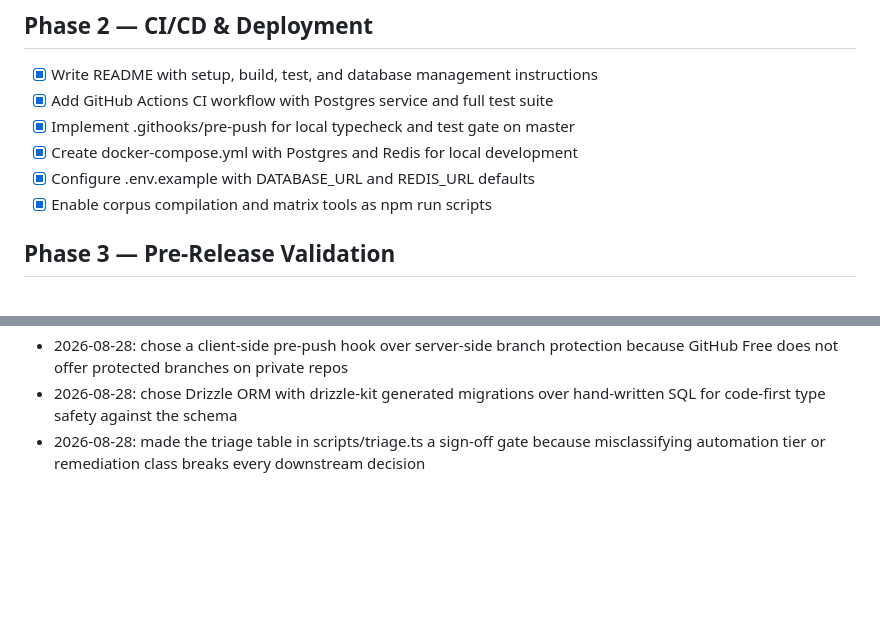
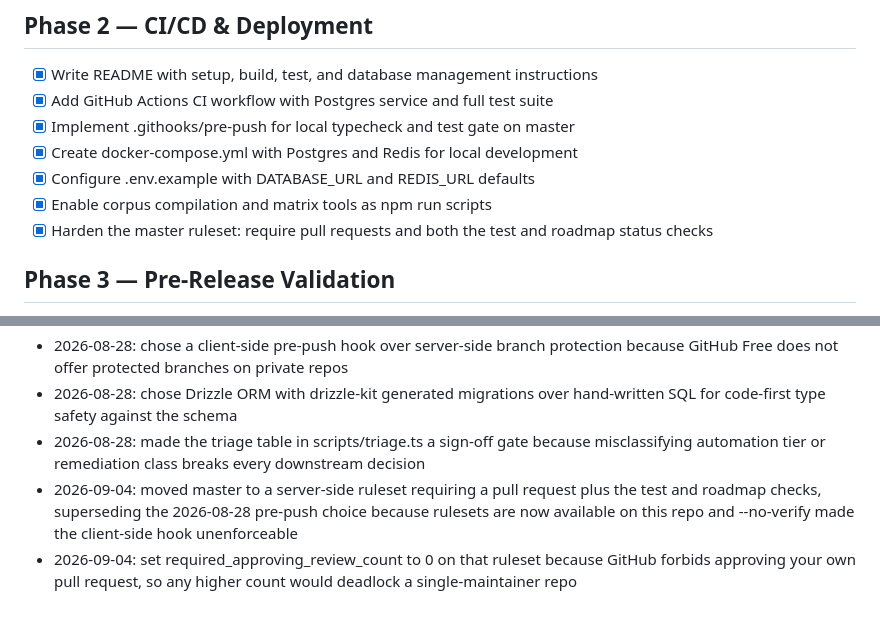
Before and after one commit to Tjosans/seo-optimizer, a Markdown page: ROADMAP.md, 2 parts joined by grey strips. Rendered like a GitHub page; blank space fills up the shorter version.

Commit message:
docs: record master ruleset hardening in roadmap (#3)
Master now requires a pull request and both the test and roadmap status
checks, enforced by the repository ruleset rather than the opt-in,
--no-verify-bypassable pre-push hook.

Co-authored-by: Claude Opus 5 <noreply@anthropic.com>

```diff
--- a/ROADMAP.md
+++ b/ROADMAP.md
@@ -29,6 +29,7 @@ Last updated: 2026-09-03
 - [x] Create docker-compose.yml with Postgres and Redis for local development
 - [x] Configure .env.example with DATABASE_URL and REDIS_URL defaults
 - [x] Enable corpus compilation and matrix tools as npm run scripts
+- [x] Harden the master ruleset: require pull requests and both the test and roadmap status checks
 
 ## Phase 3 — Pre-Release Validation
 - [ ] Audit triage sign-off: confirm automation tier and remediation class for all 97 checks (scripts/triage.ts requires sign-off before release)
@@ -74,3 +75,5 @@ Last updated: 2026-09-03
 - 2026-08-28: chose a client-side pre-push hook over server-side branch protection because GitHub Free does not offer protected branches on private repos
 - 2026-08-28: chose Drizzle ORM with drizzle-kit generated migrations over hand-written SQL for code-first type safety against the schema
 - 2026-08-28: made the triage table in scripts/triage.ts a sign-off gate because misclassifying automation tier or remediation class breaks every downstream decision
+- 2026-09-04: moved master to a server-side ruleset requiring a pull request plus the test and roadmap checks, superseding the 2026-08-28 pre-push choice because rulesets are now available on this repo and --no-verify made the client-side hook unenforceable
+- 2026-09-04: set required_approving_review_count to 0 on that ruleset because GitHub forbids approving your own pull request, so any higher count would deadlock a single-maintainer repo
```
Also changed, not shown: other parts of ROADMAP.md (+1 -1 lines).
